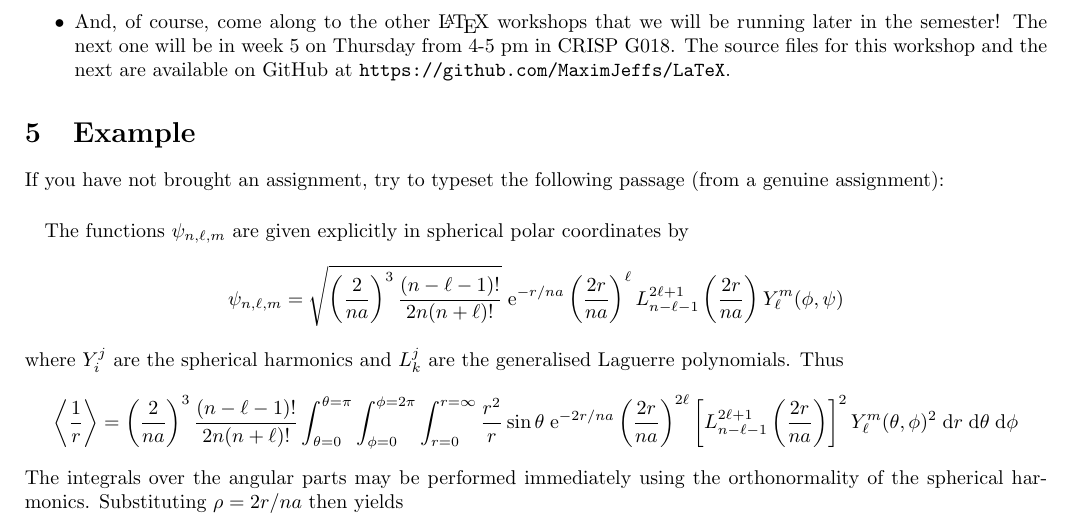
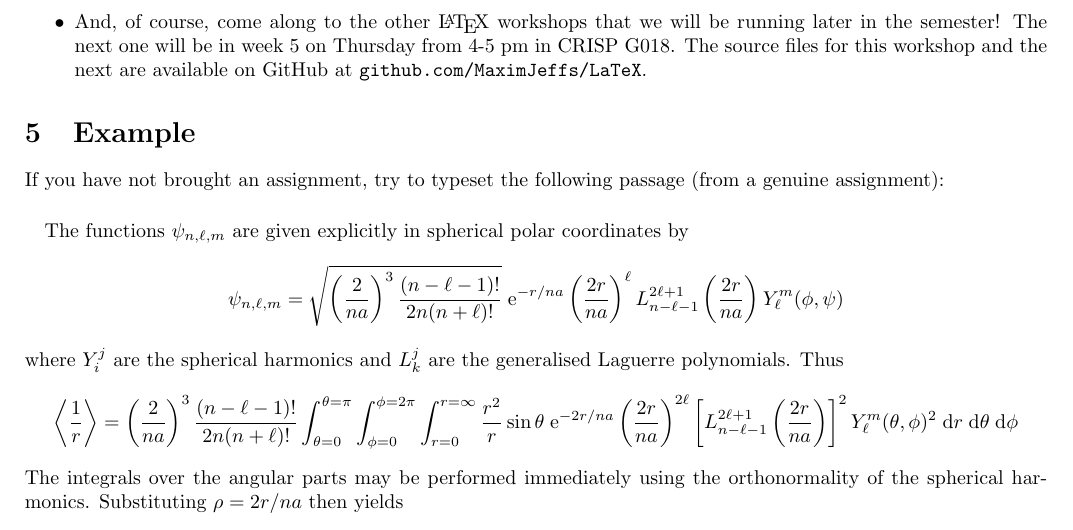
Before and after one commit to MaximJeffs/LaTeX, a LaTeX document (LatexWorkshop1.tex): part of page 5 of 6, cut so that both start at the same text. Compiled offline with pdfLaTeX.

Commit message:
Update LatexWorkshop1.tex

```diff
--- a/LatexWorkshop1.tex
+++ b/LatexWorkshop1.tex
@@ -240,7 +240,7 @@ In principle, you now know enough to produce a \LaTeX\ document, but you will al
 \item If you can't find the command for a symbol, try \texttt{Detexify} at \texttt{detexify.kirelabs.org/classify.html}, where you can draw the symbol to find the command. If this fails, there is always the comprehensive symbol list at \texttt{tug.ctan.org/info/symbols/comprehensive/symbols-a4.pdf}.
 \item If you have a problem or a mysterious error, try looking it up on the internet -- there are a number of extremely helpful resources.  The page \texttt{en.wikibooks.org/wiki/LaTeX/Mathematics} is particularly good.
 \item If all else fails, there is \texttt{LaTeX Stack Exchange} at \texttt{tex.stackexchange.com} where you can ask questions that will be answered by helpful and friendly \LaTeX\ experts.
-\item And, of course, come along to the other \LaTeX\ workshops that we will be running later in the semester! The next one will be in week 5 on Thursday from 4-5 pm in CRISP G018. The source files for this workshop and the next are available on GitHub at \verb$https://github.com/MaximJeffs/LaTeX$.
+\item And, of course, come along to the other \LaTeX\ workshops that we will be running later in the semester! The next one will be in week 5 on Thursday from 4-5 pm in CRISP G018. The source files for this workshop and the next are available on GitHub at \verb$github.com/MaximJeffs/LaTeX$.
 \end{itemize}
 
 \section{Example}
```
